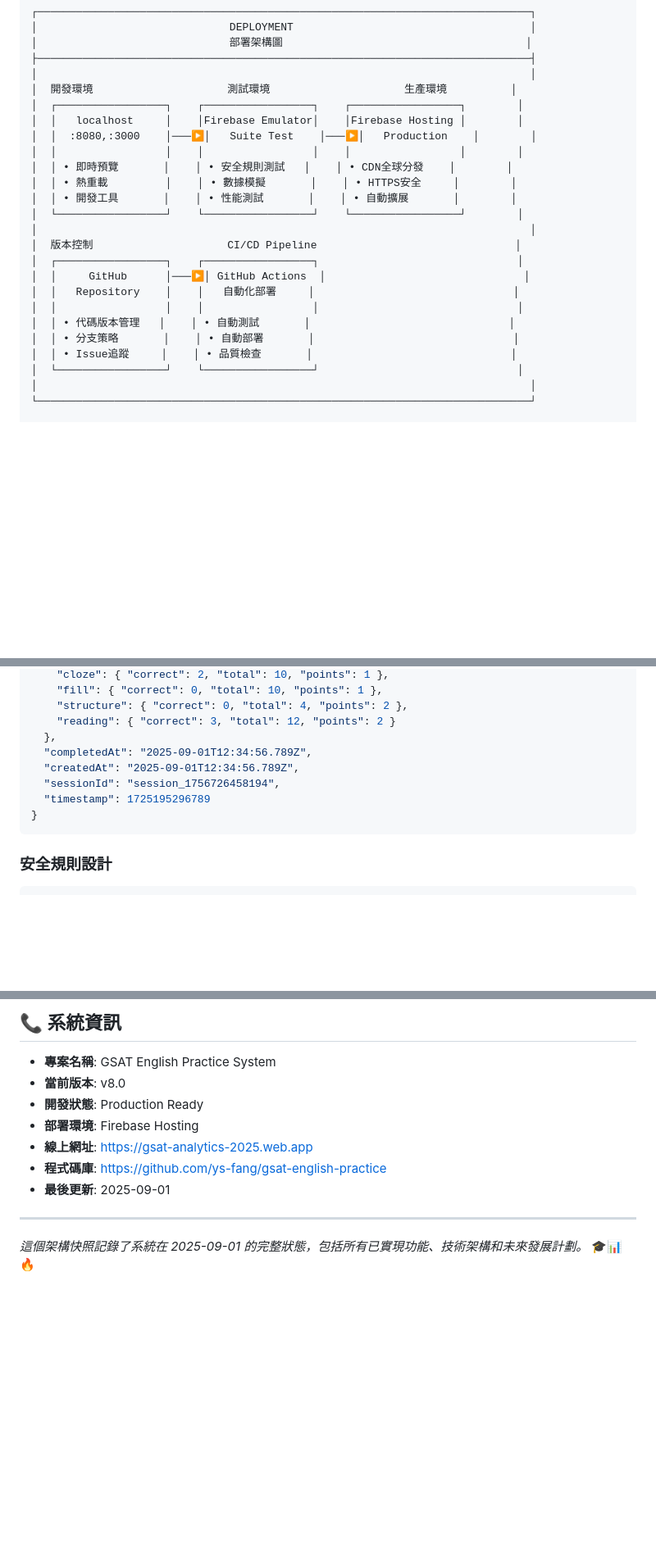
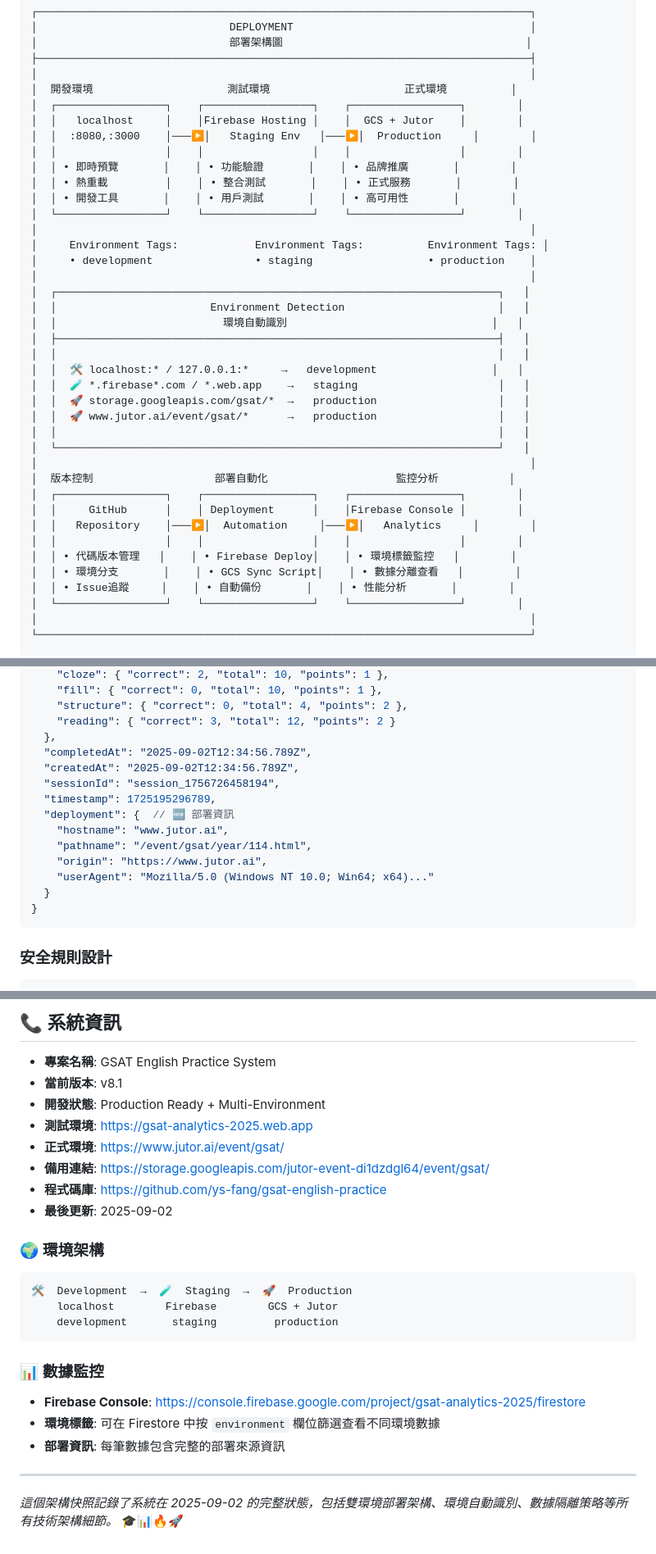
Before and after one commit to ys-fang/gsat-english-practice, a Markdown page: ARCHITECTURE_SNAPSHOT.md, 3 parts joined by grey strips. Shown at 82% size. GitHub-like rendering; blank space fills up the shorter version.

Commit message:
docs: update ARCHITECTURE_SNAPSHOT.md to reflect dual environment architecture
- Update version to v8.1 - Dual Environment Architecture Complete
- Add comprehensive environment detection and deployment architecture
- Update data structure examples with environment tags and deployment info
- Document three-tier environment architecture (development → staging → production)
- Add environment-specific URLs and monitoring information
- Include latest system features and deployment automation capabilities

🤖 Generated with [Claude Code](https://claude.ai/code)
via [Happy](https://happy.engineering)

Co-Authored-By: Claude <noreply@anthropic.com>
Co-Authored-By: Happy <yesreply@happy.engineering>

````diff
--- a/ARCHITECTURE_SNAPSHOT.md
+++ b/ARCHITECTURE_SNAPSHOT.md
@@ -177,25 +177,40 @@
 │                              部署架構圖                                      │
 ├─────────────────────────────────────────────────────────────────────────────┤
 │                                                                             │
-│  開發環境                     測試環境                     生產環境          │
+│  開發環境                     測試環境                     正式環境          │
 │  ┌─────────────────┐    ┌─────────────────┐    ┌─────────────────┐        │
-│  │   localhost     │    │Firebase Emulator│    │Firebase Hosting │        │
-│  │  :8080,:3000    │───▶│   Suite Test    │───▶│   Production    │        │
+│  │   localhost     │    │Firebase Hosting │    │  GCS + Jutor    │        │
+│  │  :8080,:3000    │───▶│   Staging Env   │───▶│  Production     │        │
 │  │                 │    │                 │    │                 │        │
-│  │ • 即時預覽       │    │ • 安全規則測試   │    │ • CDN全球分發    │        │
-│  │ • 熱重載         │    │ • 數據模擬       │    │ • HTTPS安全     │        │
-│  │ • 開發工具       │    │ • 性能測試       │    │ • 自動擴展       │        │
+│  │ • 即時預覽       │    │ • 功能驗證       │    │ • 品牌推廣       │        │
+│  │ • 熱重載         │    │ • 整合測試       │    │ • 正式服務       │        │
+│  │ • 開發工具       │    │ • 用戶測試       │    │ • 高可用性       │        │
 │  └─────────────────┘    └─────────────────┘    └─────────────────┘        │
 │                                                                             │
-│  版本控制                     CI/CD Pipeline                               │
-│  ┌─────────────────┐    ┌─────────────────┐                               │
-│  │     GitHub      │───▶│ GitHub Actions  │                               │
-│  │   Repository    │    │   自動化部署     │                               │
-│  │                 │    │                 │                               │
-│  │ • 代碼版本管理   │    │ • 自動測試       │                               │
-│  │ • 分支策略       │    │ • 自動部署       │                               │
-│  │ • Issue追蹤     │    │ • 品質檢查       │                               │
-│  └─────────────────┘    └─────────────────┘                               │
+│     Environment Tags:            Environment Tags:          Environment Tags: │
+│     • development                • staging                  • production    │
+│                                                                             │
+│  ┌─────────────────────────────────────────────────────────────────────┐   │
+│  │                        Environment Detection                        │   │
+│  │                          環境自動識別                                │   │
+│  ├─────────────────────────────────────────────────────────────────────┤   │
+│  │                                                                     │   │
+│  │  🛠️ localhost:* / 127.0.0.1:*     →   development                  │   │
+│  │  🧪 *.firebase*.com / *.web.app    →   staging                      │   │
+│  │  🚀 storage.googleapis.com/gsat/*  →   production                   │   │
+│  │  🚀 www.jutor.ai/event/gsat/*      →   production                   │   │
+│  │                                                                     │   │
+│  └─────────────────────────────────────────────────────────────────────┘   │
+│                                                                             │
+│  版本控制                   部署自動化                    監控分析           │
+│  ┌─────────────────┐    ┌─────────────────┐    ┌─────────────────┐        │
+│  │     GitHub      │    │ Deployment      │    │Firebase Console │        │
+│  │   Repository    │───▶│  Automation     │───▶│   Analytics     │        │
+│  │                 │    │                 │    │                 │        │
+│  │ • 代碼版本管理   │    │ • Firebase Deploy│    │ • 環境標籤監控   │        │
+│  │ • 環境分支       │    │ • GCS Sync Script│    │ • 數據分離查看   │        │
+│  │ • Issue追蹤     │    │ • 自動備份       │    │ • 性能分析       │        │
+│  └─────────────────┘    └─────────────────┘    └─────────────────┘        │
 │                                                                             │
 └─────────────────────────────────────────────────────────────────────────────┘
 
@@ -293,10 +309,16 @@
     "structure": { "correct": 0, "total": 4, "points": 2 },
     "reading": { "correct": 3, "total": 12, "points": 2 }
   },
-  "completedAt": "2025-09-01T12:34:56.789Z",
-  "createdAt": "2025-09-01T12:34:56.789Z",
+  "completedAt": "2025-09-02T12:34:56.789Z",
+  "createdAt": "2025-09-02T12:34:56.789Z",
   "sessionId": "session_1756726458194",
-  "timestamp": 1725195296789
+  "timestamp": 1725195296789,
+  "deployment": {  // 🆕 部署資訊
+    "hostname": "www.jutor.ai",
+    "pathname": "/event/gsat/year/114.html",
+    "origin": "https://www.jutor.ai",
+    "userAgent": "Mozilla/5.0 (Windows NT 10.0; Win64; x64)..."
+  }
 }
 ```
 
@@ -391,13 +434,26 @@ service cloud.firestore {
 ## 📞 系統資訊
 
 - **專案名稱**: GSAT English Practice System
-- **當前版本**: v8.0
-- **開發狀態**: Production Ready
-- **部署環境**: Firebase Hosting
-- **線上網址**: https://gsat-analytics-2025.web.app
+- **當前版本**: v8.1
+- **開發狀態**: Production Ready + Multi-Environment
+- **測試環境**: https://gsat-analytics-2025.web.app
+- **正式環境**: https://www.jutor.ai/event/gsat/
+- **備用連結**: https://storage.googleapis.com/jutor-event-di1dzdgl64/event/gsat/
 - **程式碼庫**: https://github.com/ys-fang/gsat-english-practice
-- **最後更新**: 2025-09-01
+- **最後更新**: 2025-09-02
+
+### 🌍 環境架構
+```
+🛠️  Development  →  🧪  Staging  →  🚀  Production
+    localhost        Firebase        GCS + Jutor
+    development       staging         production
+```
+
+### 📊 數據監控
+- **Firebase Console**: https://console.firebase.google.com/project/gsat-analytics-2025/firestore
+- **環境標籤**: 可在 Firestore 中按 `environment` 欄位篩選查看不同環境數據
+- **部署資訊**: 每筆數據包含完整的部署來源資訊
 
 ---
 
-*這個架構快照記錄了系統在 2025-09-01 的完整狀態，包括所有已實現功能、技術架構和未來發展計劃。* 🎓📊🔥
+*這個架構快照記錄了系統在 2025-09-02 的完整狀態，包括雙環境部署架構、環境自動識別、數據隔離策略等所有技術架構細節。* 🎓📊🔥🚀
````
Also changed, not shown: other parts of ARCHITECTURE_SNAPSHOT.md (+34 -12 lines).
